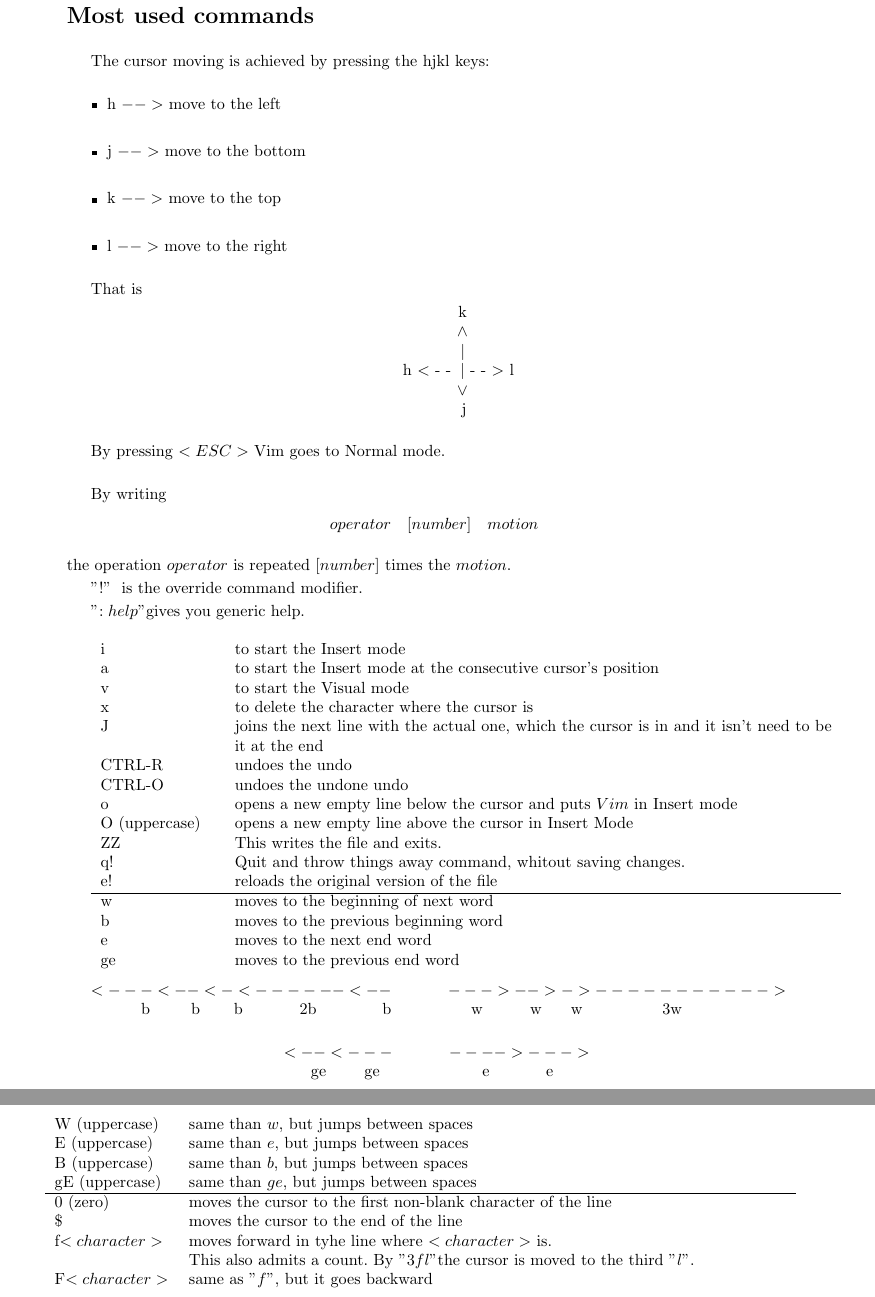
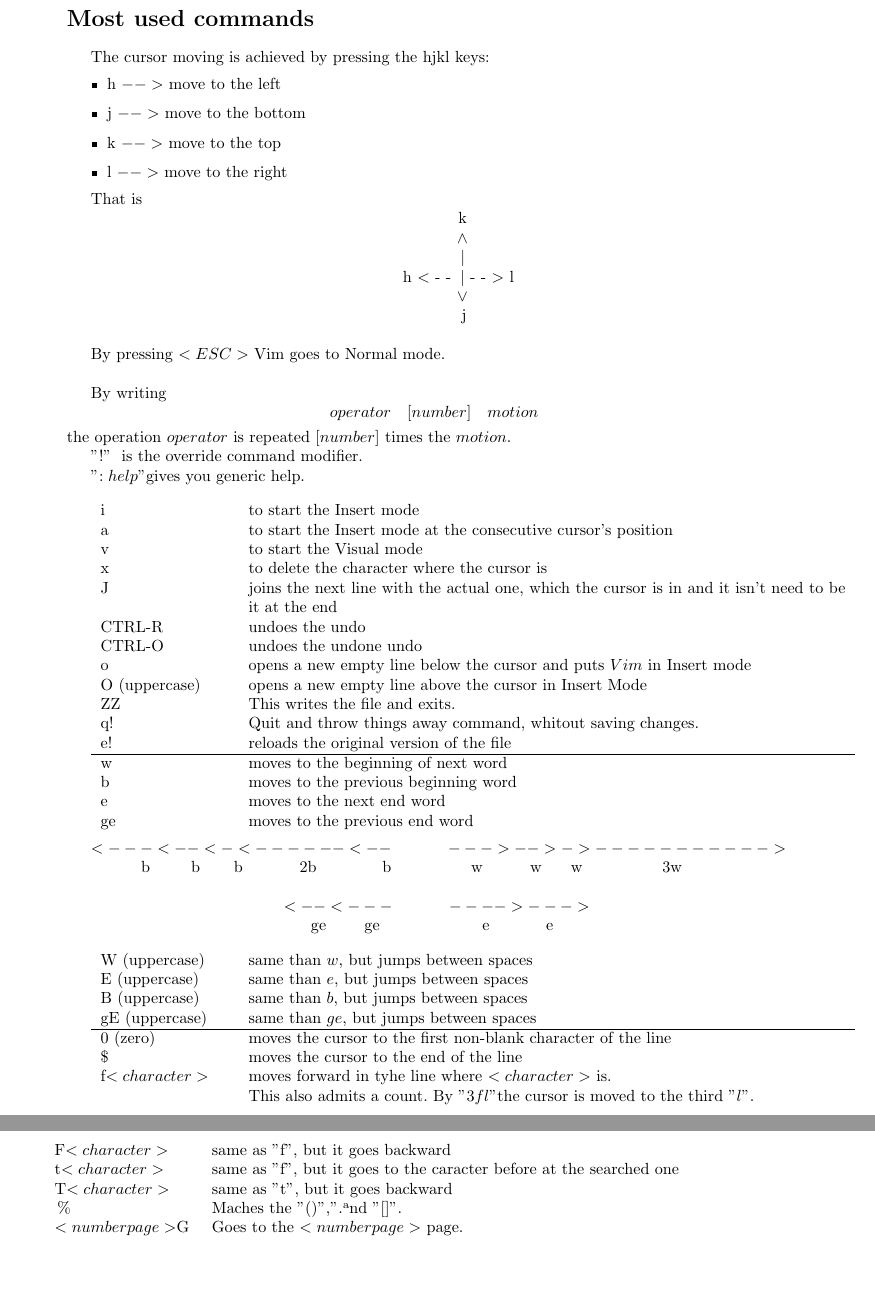
Before and after one commit to Gabrieldelacal/Vim, a LaTeX book (My own Vim Manual/VimTutor.tex): two parts of pages 5 and 6 of 7, joined at a grey line, cut so that both start at the same text, the shorter picture padded with empty space. Compiled offline with pdfLaTeX.

Commit message:
more coments

```diff
--- a/My own Vim Manual/VimTutor.tex
+++ b/My own Vim Manual/VimTutor.tex
@@ -46,7 +46,7 @@ By writing $$operator \quad [number] \quad motion$$ the operation $operator$ is
 
 "$:help$" gives you generic help. \\
 
-\begin{tabular}{p{2.5cm} p{13cm}}
+\begin{tabular}{p{2.8cm} p{13cm}}
 i & to start the Insert mode \\
 a & to start the Insert mode at the consecutive cursor's position\\
 v & to start the Visual mode \\
@@ -74,7 +74,7 @@ $<---<--<-<------<--$ \hspace*{1cm} $--->-->->----------->$ \\
 \hspace*{5.2cm} ge \hspace*{0.6cm} ge  \hspace*{2cm} e \hspace*{1cm} e\\
 
 
-\begin{tabular}{p{2.5cm} p{13cm}}
+\begin{tabular}{p{2.8cm} p{13cm}}
 W (uppercase) & same than $w$, but jumps between spaces \\
 E (uppercase) & same than $e$, but jumps between spaces \\
 B (uppercase) & same than $b$, but jumps between spaces \\
@@ -84,8 +84,17 @@ gE (uppercase) & same than $ge$, but jumps between spaces \\
 \$ & moves the cursor to the end of the line \\
 f$<character>$ & moves forward in tyhe line where $<character>$ is. \\
  & This also admits a count. By "$3fl$" the cursor is moved to the third "$l$".\\
-F$<character>$ & same as "$f$", but it goes backward \\
 \end{tabular}
+\newpage
+\begin{tabular}{p{3cm} p{13cm}}
+F$<character>$ & same as "f", but it goes backward \\
+t$<character>$ & same as "f", but it goes to the caracter before at the searched one \\
+T$<character>$ & same as "t", but it goes backward \\
+\% & Maches the "()","{}" and "[]". \\
+$<numberpage>$G & Goes to the $<numberpage>$ page. \\
+
+\end{tabular}
+
 
 \newpage
 \section*{Set commands}
```
Also changed, not shown: My own Vim Manual/VimTutor.pdf, 2 other files.
